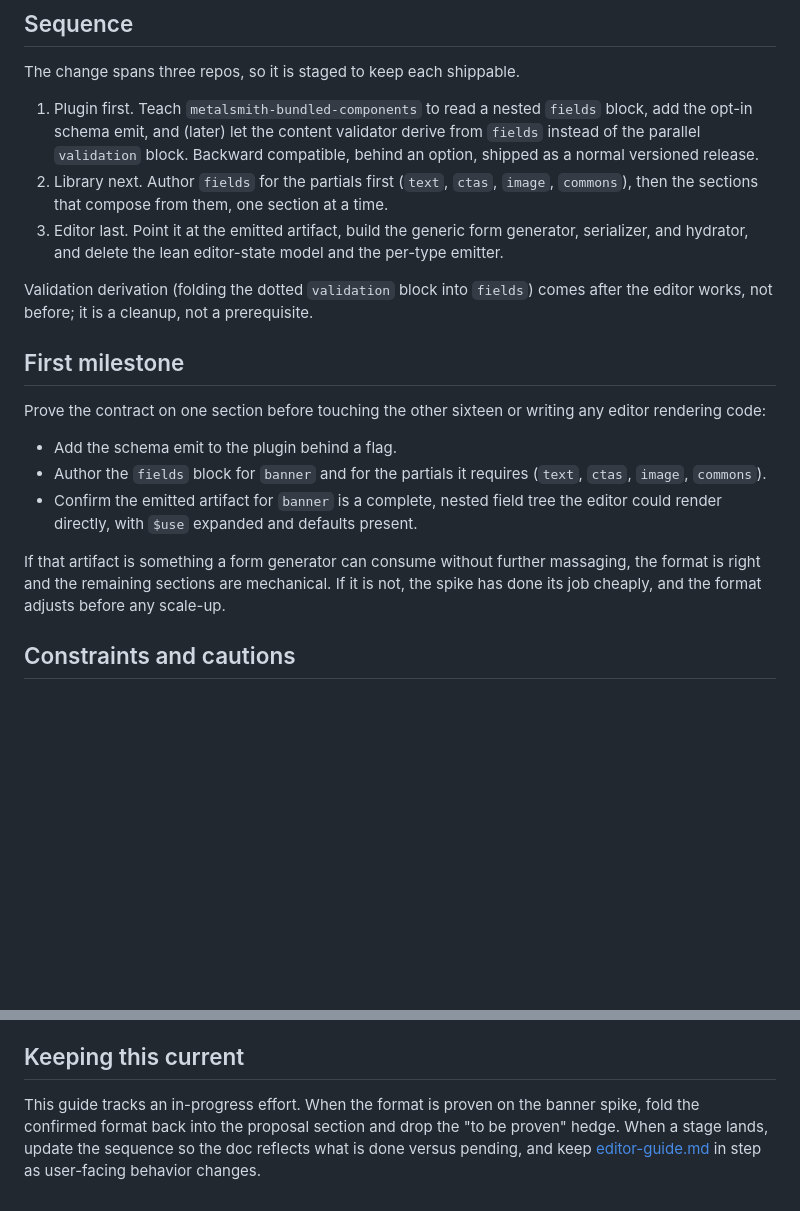
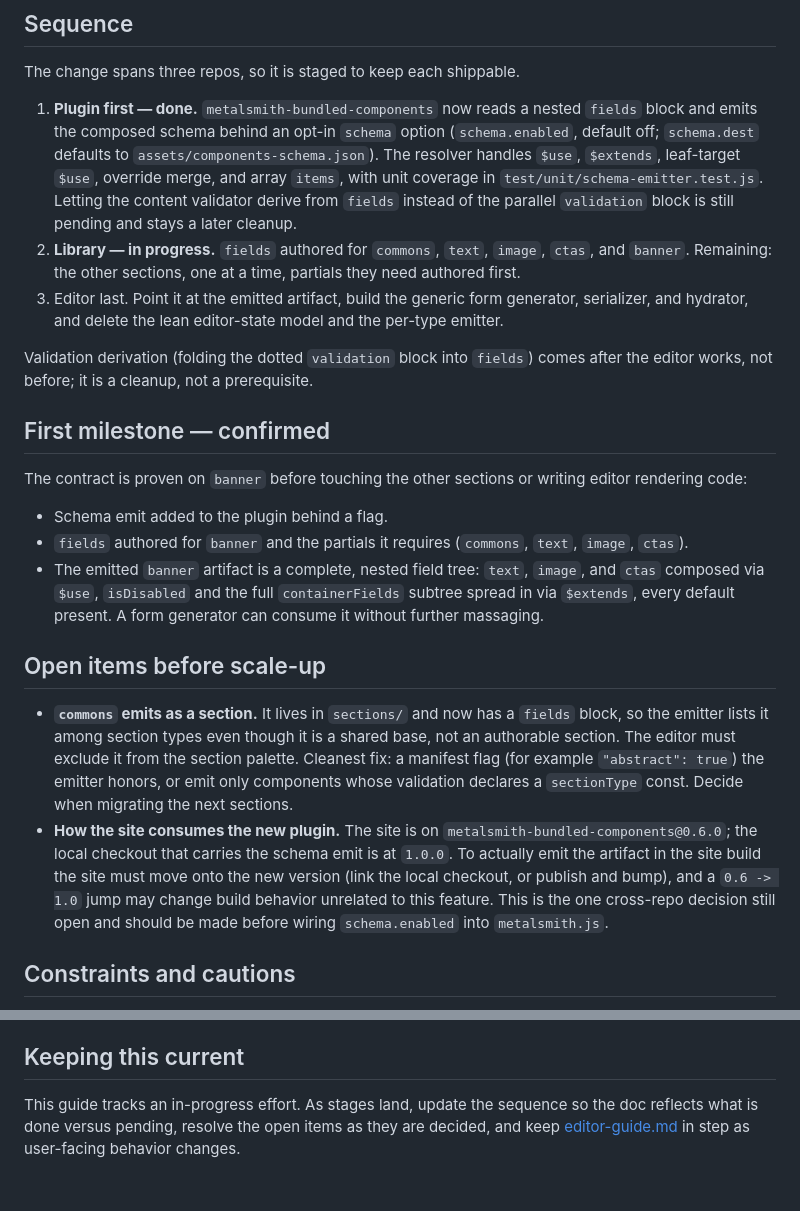
Before and after one commit to wernerglinka/in-situ-editor-dev, a Markdown page: docs/manifest-driven-editor.md, 2 parts joined by grey strips. GitHub-like rendering; blank space fills up the shorter version.

```diff
--- a/docs/manifest-driven-editor.md
+++ b/docs/manifest-driven-editor.md
@@ -194,14 +212,17 @@ builds on the schema-driven editor rather than blocking on it.
 
 The change spans three repos, so it is staged to keep each shippable.
 
-1. Plugin first. Teach `metalsmith-bundled-components` to read a nested
-   `fields` block, add the opt-in schema emit, and (later) let the content
-   validator derive from `fields` instead of the parallel `validation`
-   block. Backward compatible, behind an option, shipped as a normal
-   versioned release.
-2. Library next. Author `fields` for the partials first (`text`, `ctas`,
-   `image`, `commons`), then the sections that compose from them, one
-   section at a time.
+1. **Plugin first — done.** `metalsmith-bundled-components` now reads a
+   nested `fields` block and emits the composed schema behind an opt-in
+   `schema` option (`schema.enabled`, default off; `schema.dest` defaults to
+   `assets/components-schema.json`). The resolver handles `$use`, `$extends`,
+   leaf-target `$use`, override merge, and array `items`, with unit coverage
+   in `test/unit/schema-emitter.test.js`. Letting the content validator
+   derive from `fields` instead of the parallel `validation` block is still
+   pending and stays a later cleanup.
+2. **Library — in progress.** `fields` authored for `commons`, `text`,
+   `image`, `ctas`, and `banner`. Remaining: the other sections, one at a
+   time, partials they need authored first.
 3. Editor last. Point it at the emitted artifact, build the generic form
    generator, serializer, and hydrator, and delete the lean editor-state
    model and the per-type emitter.
@@ -210,22 +231,35 @@ Validation derivation (folding the dotted `validation` block into `fields`)
 comes after the editor works, not before; it is a cleanup, not a
 prerequisite.
 
-## First milestone
+## First milestone — confirmed
 
-Prove the contract on one section before touching the other sixteen or
-writing any editor rendering code:
+The contract is proven on `banner` before touching the other sections or
+writing editor rendering code:
 
-- Add the schema emit to the plugin behind a flag.
-- Author the `fields` block for `banner` and for the partials it requires
-  (`text`, `ctas`, `image`, `commons`).
-- Confirm the emitted artifact for `banner` is a complete, nested field
-  tree the editor could render directly, with `$use` expanded and defaults
-  present.
+- Schema emit added to the plugin behind a flag.
+- `fields` authored for `banner` and the partials it requires (`commons`,
+  `text`, `image`, `ctas`).
+- The emitted `banner` artifact is a complete, nested field tree: `text`,
+  `image`, and `ctas` composed via `$use`, `isDisabled` and the full
+  `containerFields` subtree spread in via `$extends`, every default present.
+  A form generator can consume it without further massaging.
 
-If that artifact is something a form generator can consume without further
-massaging, the format is right and the remaining sections are mechanical.
-If it is not, the spike has done its job cheaply, and the format adjusts
-before any scale-up.
+## Open items before scale-up
+
+- **`commons` emits as a section.** It lives in `sections/` and now has a
+  `fields` block, so the emitter lists it among section types even though it
+  is a shared base, not an authorable section. The editor must exclude it
+  from the section palette. Cleanest fix: a manifest flag (for example
+  `"abstract": true`) the emitter honors, or emit only components whose
+  validation declares a `sectionType` const. Decide when migrating the next
+  sections.
+- **How the site consumes the new plugin.** The site is on
+  `metalsmith-bundled-components@0.6.0`; the local checkout that carries the
+  schema emit is at `1.0.0`. To actually emit the artifact in the site build
+  the site must move onto the new version (link the local checkout, or
+  publish and bump), and a `0.6 -> 1.0` jump may change build behavior
+  unrelated to this feature. This is the one cross-repo decision still open
+  and should be made before wiring `schema.enabled` into `metalsmith.js`.
 
 ## Constraints and cautions
 
@@ -244,8 +278,7 @@ before any scale-up.
 
 ## Keeping this current
 
-This guide tracks an in-progress effort. When the format is proven on the
-banner spike, fold the confirmed format back into the proposal section and
-drop the "to be proven" hedge. When a stage lands, update the sequence so
-the doc reflects what is done versus pending, and keep
-[editor-guide.md](editor-guide.md) in step as user-facing behavior changes.
+This guide tracks an in-progress effort. As stages land, update the
+sequence so the doc reflects what is done versus pending, resolve the open
+items as they are decided, and keep [editor-guide.md](editor-guide.md) in
+step as user-facing behavior changes.
```
Also changed, not shown: other parts of docs/manifest-driven-editor.md (+47 -29 lines).
